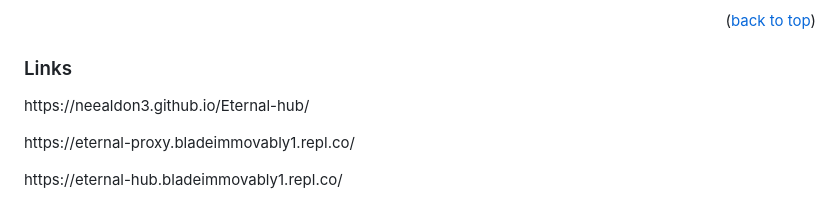
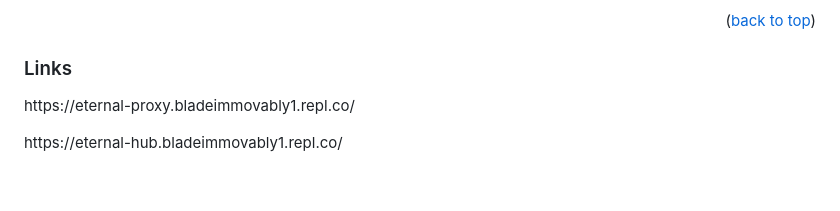
Before and after one commit to OldMoldyShoe/Eternal-hub, a Markdown page: README.md, the part around the change. Drawn GitHub-style; blank space fills up the shorter version.

```diff
--- a/README.md
+++ b/README.md
@@ -64,9 +64,6 @@ Hello! My username/alias is NeeAldon3. This project Eternal Box, is a hub for st
 
 
 ### Links
-<p>
-https://neealdon3.github.io/Eternal-hub/
-</p>
 <p>
 https://eternal-proxy.bladeimmovably1.repl.co/
 </p>
```
